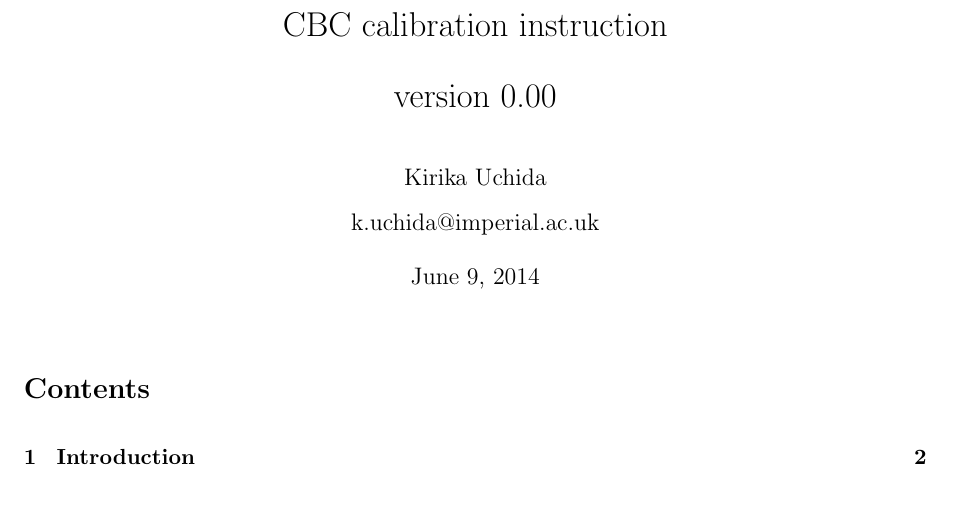
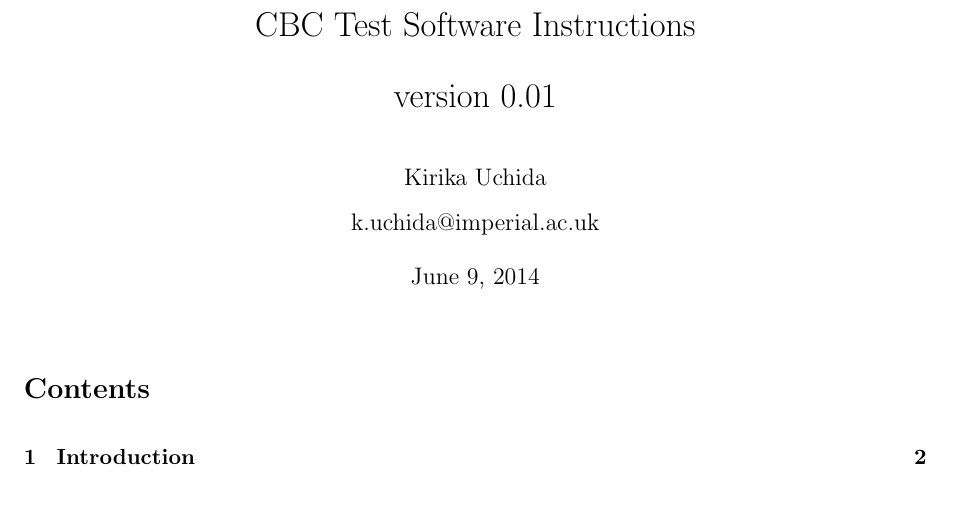
Before and after one commit to kuiruka/CbcTest, a LaTeX document (doc/CbcCalibInst.tex): part of page 1 of 12, cut at the place of the change. Compiled offline with pdfLaTeX.

```diff
--- a/doc/CbcCalibInst.tex
+++ b/doc/CbcCalibInst.tex
@@ -13,7 +13,7 @@
 
 %% Title Pages
 %% Setting up title pages, type in the appropriate names here:
-\title{CBC calibration instruction \\ version 0.00}
+\title{CBC Test Software Instructions \\ version 0.01}
 
 \author{Kirika Uchida\\
 	k.uchida@imperial.ac.uk}
```
Also changed, not shown: doc/Makefile.
